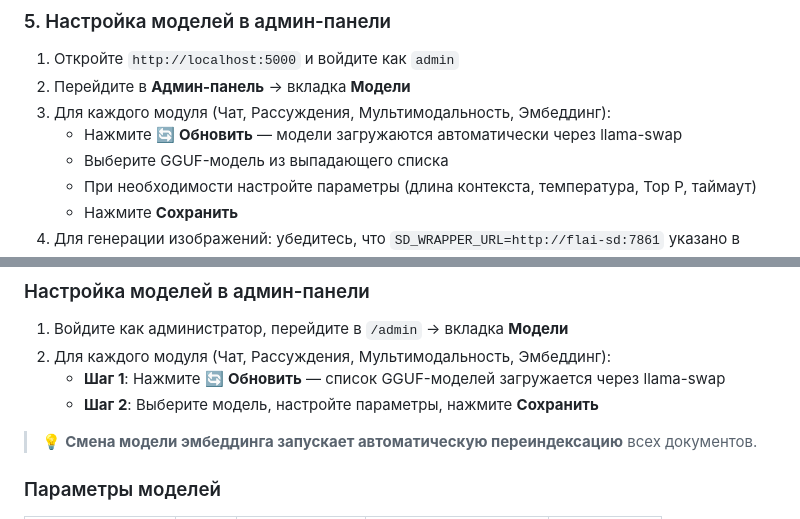
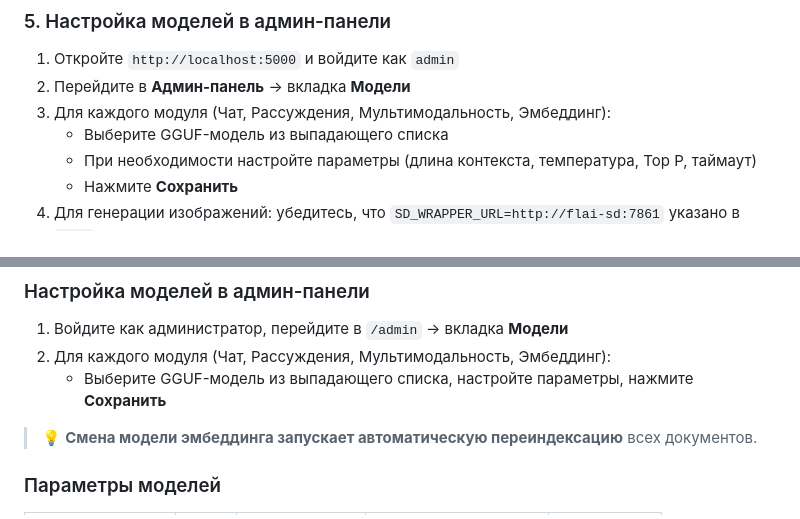
Before and after one commit to barval/flai, a Markdown page: README-ru.md, 2 parts joined by grey strips. Drawn GitHub-style.

```diff
--- a/README-ru.md
+++ b/README-ru.md
@@ -305,7 +305,6 @@ docker exec flai-web flask admin-password ВашНадёжныйПароль123
 1. Откройте `http://localhost:5000` и войдите как `admin`
 2. Перейдите в **Админ-панель** → вкладка **Модели**
 3. Для каждого модуля (Чат, Рассуждения, Мультимодальность, Эмбеддинг):
-   - Нажмите 🔄 **Обновить** — модели загружаются автоматически через llama-swap
    - Выберите GGUF-модель из выпадающего списка
    - При необходимости настройте параметры (длина контекста, температура, Top P, таймаут)
    - Нажмите **Сохранить**
@@ -448,8 +447,7 @@ services/llamacpp/models/
 
 1. Войдите как администратор, перейдите в `/admin` → вкладка **Модели**
 2. Для каждого модуля (Чат, Рассуждения, Мультимодальность, Эмбеддинг):
-   - **Шаг 1**: Нажмите 🔄 **Обновить** — список GGUF-моделей загружается через llama-swap
-   - **Шаг 2**: Выберите модель, настройте параметры, нажмите **Сохранить**
+   - Выберите GGUF-модель из выпадающего списка, настройте параметры, нажмите **Сохранить**
 
 > 💡 **Смена модели эмбеддинга запускает автоматическую переиндексацию** всех документов.
 
```
Also changed, not shown: README.md (+1 -3 lines).
